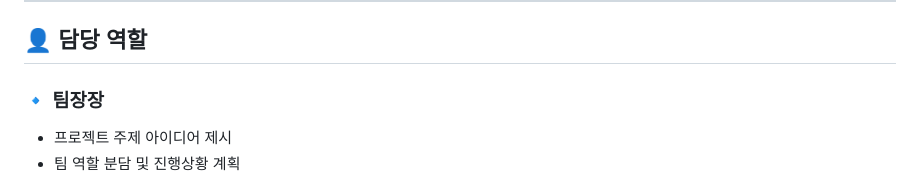
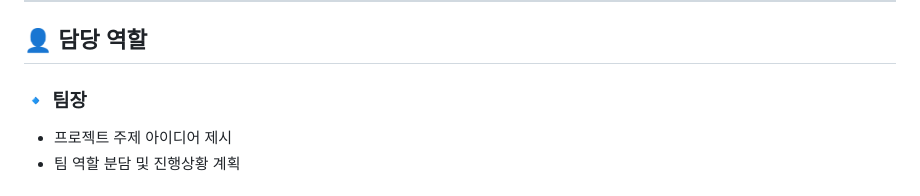
Before and after one commit to pjw20011/Tlog, a Markdown page: README.md, the part around the change. Rendered like a GitHub page.

```diff
--- a/README.md
+++ b/README.md
@@ -24,7 +24,7 @@
 
 ## 👤 담당 역할
 
-### 🔹 팀장장
+### 🔹 팀장
 - 프로젝트 주제 아이디어 제시
 - 팀 역할 분담 및 진행상황 계획
 
```
